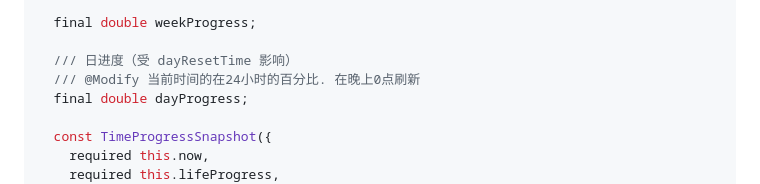
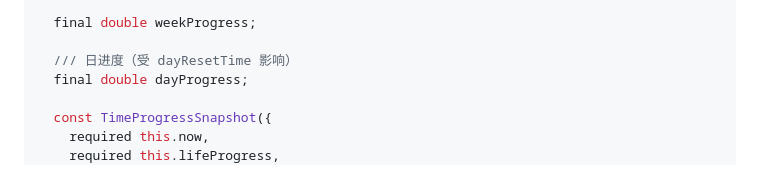
Before and after one commit to kops88/NowGame, a Markdown page: doc/接口文件.md, the part around the change. GitHub-like rendering.

Commit message:
添加数据模型

```diff
--- a/doc/接口文件.md
+++ b/doc/接口文件.md
@@ -120,7 +120,6 @@ class TimeProgressSnapshot {
   final double weekProgress;
 
   /// 日进度（受 dayResetTime 影响）
-  /// @Modify 当前时间的在24小时的百分比. 在晚上0点刷新
   final double dayProgress;
 
   const TimeProgressSnapshot({
```
